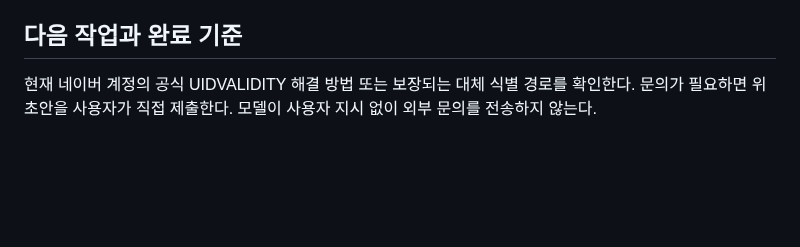
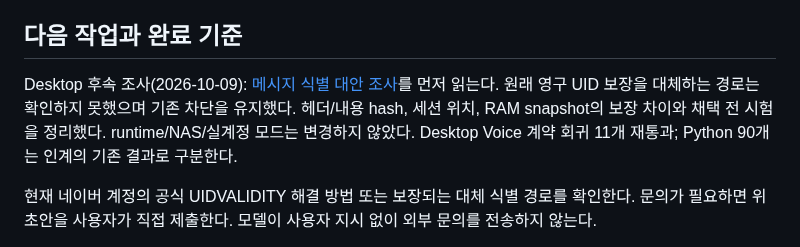
Before and after one commit to Augustine-H/drivemode, a Markdown page: docs/naver-mail-codex-desktop-handoff.md, the part around the change. Drawn GitHub-style; blank space fills up the shorter version.

```diff
--- a/docs/naver-mail-codex-desktop-handoff.md
+++ b/docs/naver-mail-codex-desktop-handoff.md
@@ -134,6 +134,8 @@ Docker NAS staging 시험은 기존 고정 이미지/Docker 접근 권한/공유
 
 ## 다음 작업과 완료 기준
 
+Desktop 후속 조사(2026-10-09): [메시지 식별 대안 조사](naver-mail-identity-investigation.md)를 먼저 읽는다. 원래 영구 UID 보장을 대체하는 경로는 확인하지 못했으며 기존 차단을 유지했다. 헤더/내용 hash, 세션 위치, RAM snapshot의 보장 차이와 채택 전 시험을 정리했다. runtime/NAS/실계정 모드는 변경하지 않았다. Desktop Voice 계약 회귀 11개 재통과; Python 90개는 인계의 기존 결과로 구분한다.
+
 현재 네이버 계정의 공식 UIDVALIDITY 해결 방법 또는 보장되는 대체 식별 경로를 확인한다. 문의가 필요하면 위 초안을 사용자가 직접 제출한다. 모델이 사용자 지시 없이 외부 문의를 전송하지 않는다.
 
 대체 설계를 제안할 경우 UID 재사용/메일함 reset/재연결/동시 변경/중복 Message-ID/동일 헤더·크기/큰 MIME/첨부 원본 비조회/개인정보 최소화/임시와 영구 cache를 검토하고, 원래 요구사항과 달라지는 보장을 분명히 설명한다. 테스트를 통과시키려고 UIDVALIDITY 검증이나 원래 safety oracle를 제거하지 않는다.
```
Also changed, not shown: docs/naver-mail-identity-investigation.md (added, +105 -0 lines), docs/naver-mail-validation.md (+6 -0 lines).
